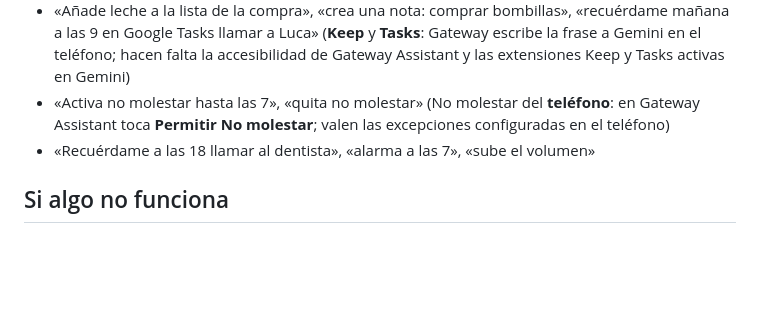
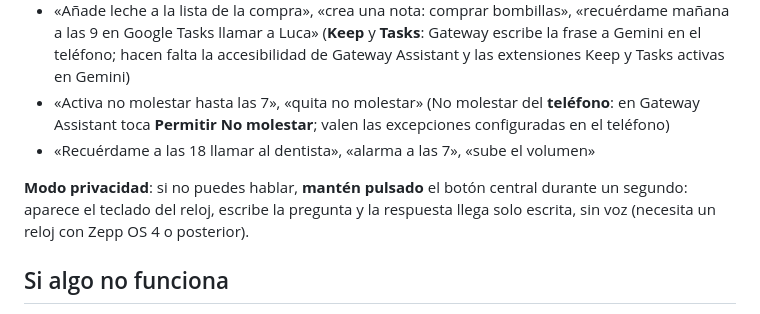
Before and after one commit to Kkaoss969/gateway-assistant-download, a Markdown page: GUIA.md, the part around the change. GitHub-like rendering; blank space fills up the shorter version.

```diff
--- a/GUIA.md
+++ b/GUIA.md
@@ -57,6 +57,8 @@ No funcionan: órdenes para la casa Google, llamadas por nombre desde los contac
 - «Activa no molestar hasta las 7», «quita no molestar» (No molestar del **teléfono**: en Gateway Assistant toca **Permitir No molestar**; valen las excepciones configuradas en el teléfono)
 - «Recuérdame a las 18 llamar al dentista», «alarma a las 7», «sube el volumen»
 
+**Modo privacidad**: si no puedes hablar, **mantén pulsado** el botón central durante un segundo: aparece el teclado del reloj, escribe la pregunta y la respuesta llega solo escrita, sin voz (necesita un reloj con Zepp OS 4 o posterior).
+
 ## Si algo no funciona
 - App Zepp → Voice Assistant → **Diagnóstico**: muestra qué ha pasado con cada pregunta.
 - En Gateway Assistant el **Registro** muestra llamadas, mensajes y órdenes.
```
Also changed, not shown: GUIDA.md (+2 -0 lines), GUIDE.md (+2 -0 lines).
